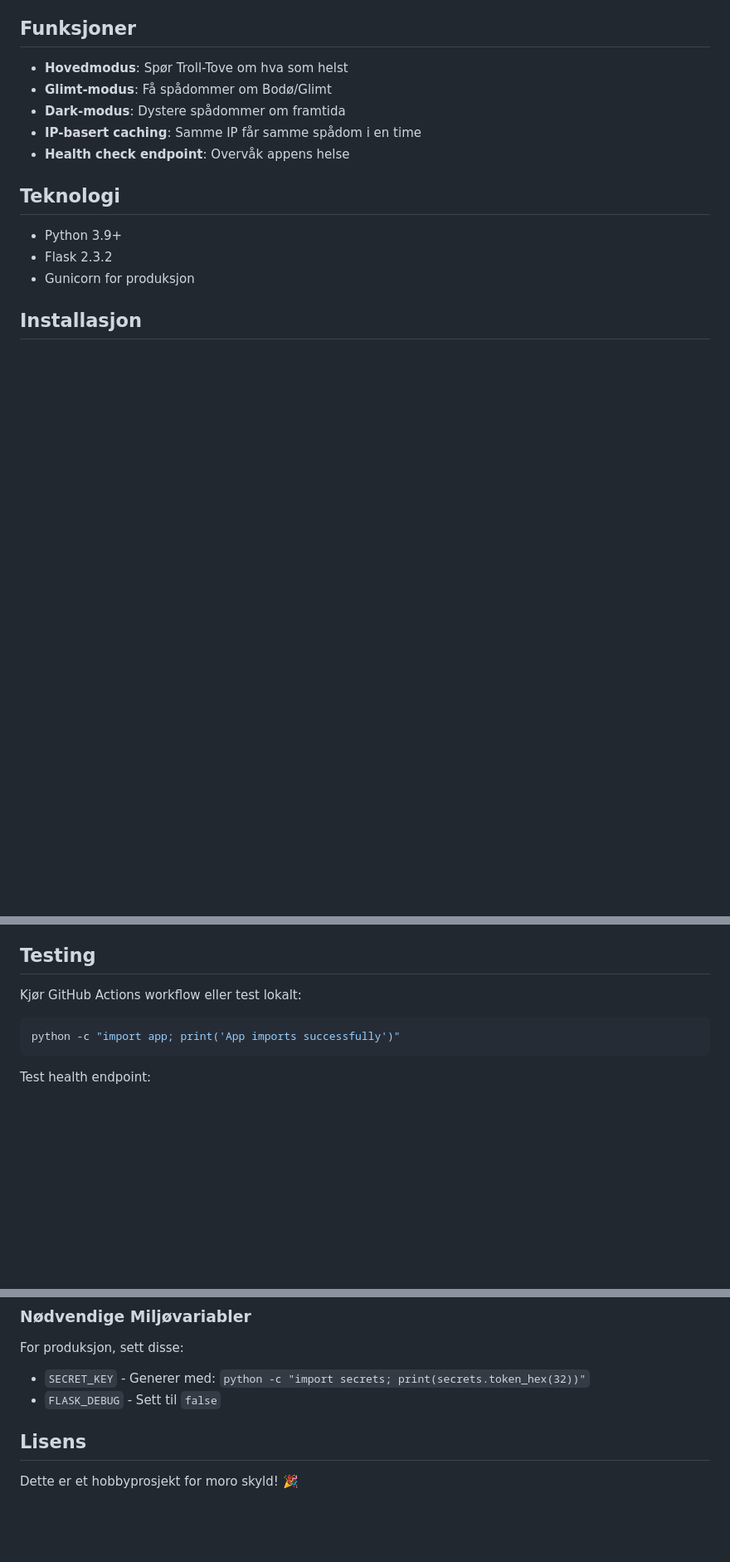
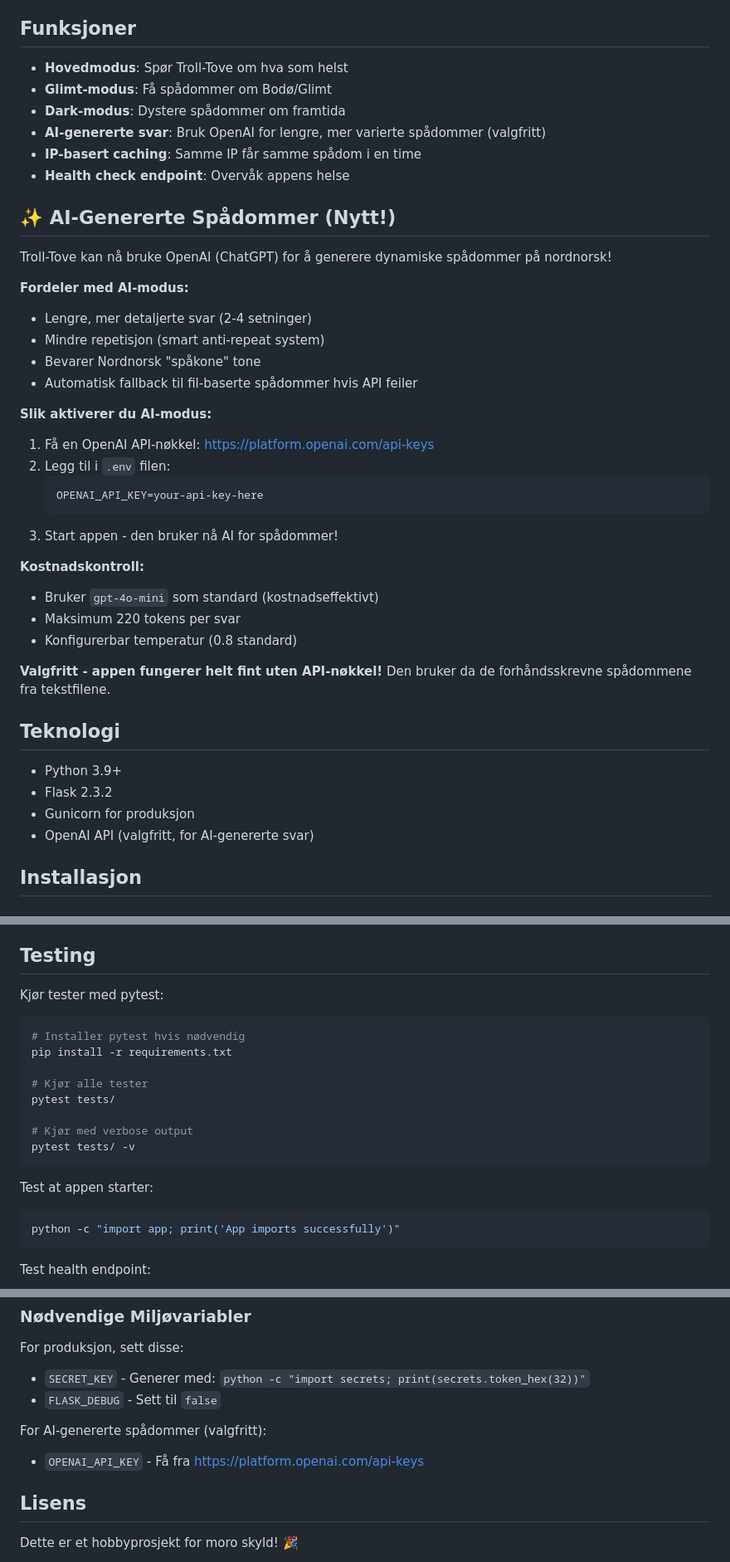
Before and after one commit to allisson79/troll-tove-app, a Markdown page: README.md, 3 parts joined by grey strips. Shown at 83% size. Drawn GitHub-style; blank space fills up the shorter version.

Commit message:
Update README with OpenAI integration documentation
Co-authored-by: allisson79 <208010942+allisson79@users.noreply.github.com>

````diff
--- a/README.md
+++ b/README.md
@@ -13,14 +13,42 @@ En norsk spåkone-app med humor, spesielt for Bodø/Glimt-fans! Troll-Tove gir s
 - **Hovedmodus**: Spør Troll-Tove om hva som helst
 - **Glimt-modus**: Få spådommer om Bodø/Glimt
 - **Dark-modus**: Dystere spådommer om framtida
+- **AI-genererte svar**: Bruk OpenAI for lengre, mer varierte spådommer (valgfritt)
 - **IP-basert caching**: Samme IP får samme spådom i en time
 - **Health check endpoint**: Overvåk appens helse
+
+## ✨ AI-Genererte Spådommer (Nytt!)
+
+Troll-Tove kan nå bruke OpenAI (ChatGPT) for å generere dynamiske spådommer på nordnorsk!
+
+**Fordeler med AI-modus:**
+- Lengre, mer detaljerte svar (2-4 setninger)
+- Mindre repetisjon (smart anti-repeat system)
+- Bevarer Nordnorsk "spåkone" tone
+- Automatisk fallback til fil-baserte spådommer hvis API feiler
+
+**Slik aktiverer du AI-modus:**
+
+1. Få en OpenAI API-nøkkel: https://platform.openai.com/api-keys
+2. Legg til i `.env` filen:
+   ```bash
+   OPENAI_API_KEY=your-api-key-here
+   ```
+3. Start appen - den bruker nå AI for spådommer!
+
+**Kostnadskontroll:**
+- Bruker `gpt-4o-mini` som standard (kostnadseffektivt)
+- Maksimum 220 tokens per svar
+- Konfigurerbar temperatur (0.8 standard)
+
+**Valgfritt - appen fungerer helt fint uten API-nøkkel!** Den bruker da de forhåndsskrevne spådommene fra tekstfilene.
 
 ## Teknologi
 
 - Python 3.9+
 - Flask 2.3.2
 - Gunicorn for produksjon
+- OpenAI API (valgfritt, for AI-genererte svar)
 
 ## Installasjon
 
@@ -112,8 +150,20 @@ gunicorn -w 4 -b 0.0.0.0:8000 app:app
 
 ## Testing
 
-Kjør GitHub Actions workflow eller test lokalt:
+Kjør tester med pytest:
 
+```bash
+# Installer pytest hvis nødvendig
+pip install -r requirements.txt
+
+# Kjør alle tester
+pytest tests/
+
+# Kjør med verbose output
+pytest tests/ -v
+```
+
+Test at appen starter:
 ```bash
 python -c "import app; print('App imports successfully')"
 ```
@@ -161,6 +211,9 @@ For produksjon, sett disse:
 - `SECRET_KEY` - Generer med: `python -c "import secrets; print(secrets.token_hex(32))"`
 - `FLASK_DEBUG` - Sett til `false`
 
+For AI-genererte spådommer (valgfritt):
+- `OPENAI_API_KEY` - Få fra https://platform.openai.com/api-keys
+
 ## Lisens
 
 Dette er et hobbyprosjekt for moro skyld! 🎉
````
Also changed, not shown: other parts of README.md (+10 -0 lines).
